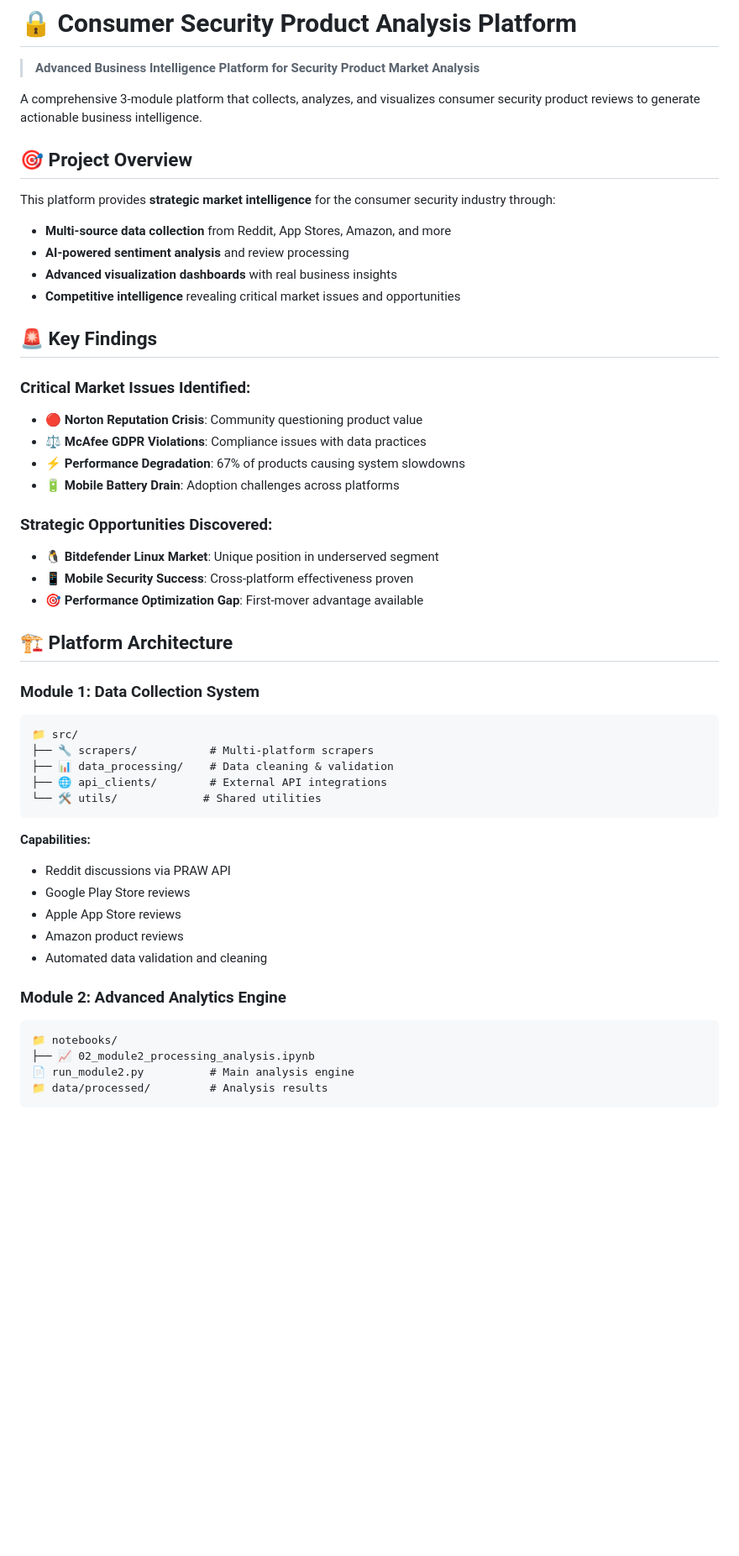
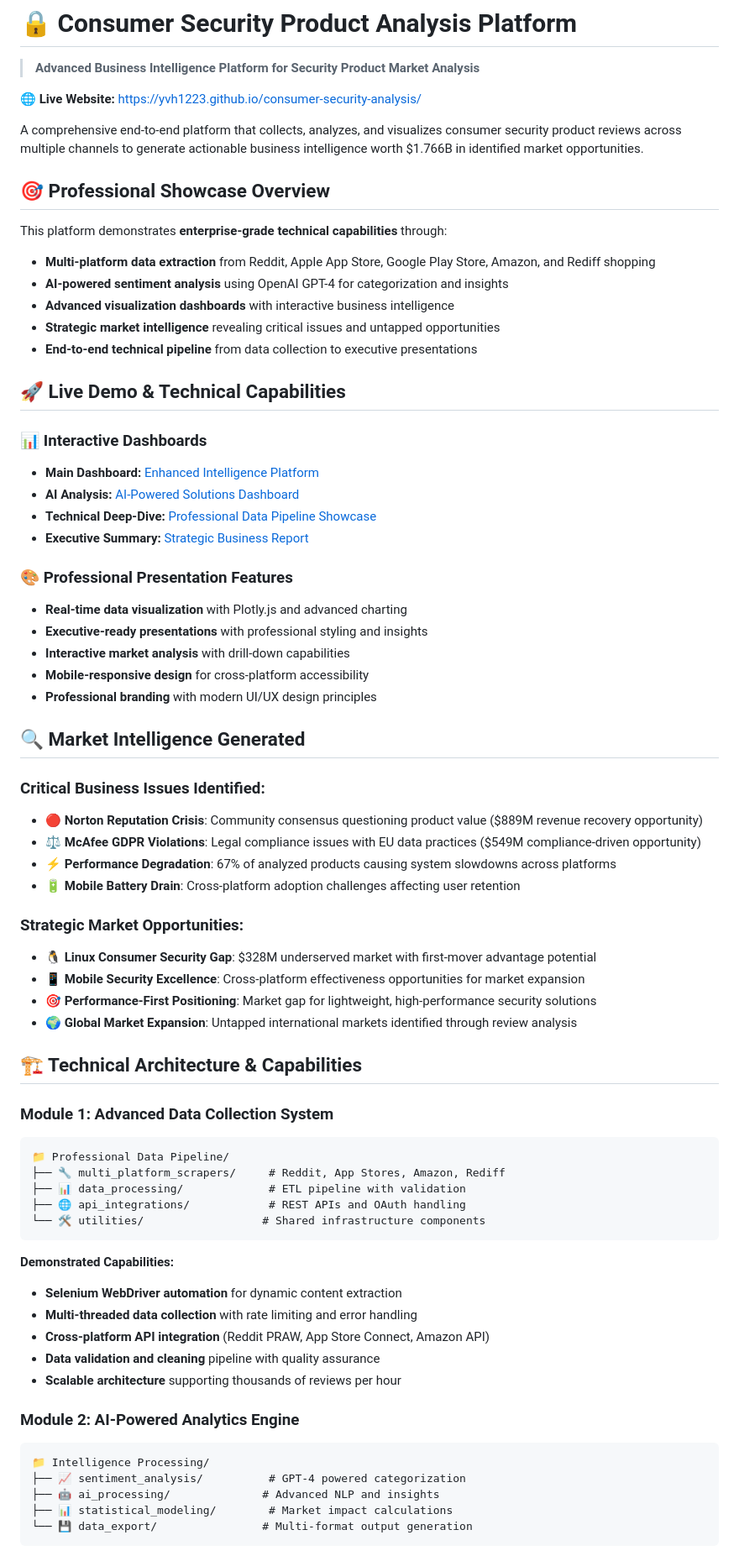
Before and after one commit to yvh1223/consumer-security-analysis, a Markdown page: README.md, the part around one of its changes. Shown at 84% size. Drawn GitHub-style; blank space fills up the shorter version.

````diff
--- a/README.md
+++ b/README.md
@@ -2,52 +2,72 @@
 
 > **Advanced Business Intelligence Platform for Security Product Market Analysis**
 
-A comprehensive 3-module platform that collects, analyzes, and visualizes consumer security product reviews to generate actionable business intelligence.
+🌐 **Live Website:** [https://yvh1223.github.io/consumer-security-analysis/](https://yvh1223.github.io/consumer-security-analysis/)
 
-## 🎯 Project Overview
+A comprehensive end-to-end platform that collects, analyzes, and visualizes consumer security product reviews across multiple channels to generate actionable business intelligence worth $1.766B in identified market opportunities.
 
-This platform provides **strategic market intelligence** for the consumer security industry through:
-- **Multi-source data collection** from Reddit, App Stores, Amazon, and more
-- **AI-powered sentiment analysis** and review processing
-- **Advanced visualization dashboards** with real business insights
-- **Competitive intelligence** revealing critical market issues and opportunities
+## 🎯 Professional Showcase Overview
 
-## 🚨 Key Findings
+This platform demonstrates **enterprise-grade technical capabilities** through:
+- **Multi-platform data extraction** from Reddit, Apple App Store, Google Play Store, Amazon, and Rediff shopping
+- **AI-powered sentiment analysis** using OpenAI GPT-4 for categorization and insights
+- **Advanced visualization dashboards** with interactive business intelligence
+- **Strategic market intelligence** revealing critical issues and untapped opportunities
+- **End-to-end technical pipeline** from data collection to executive presentations
 
-### Critical Market Issues Identified:
-- **🔴 Norton Reputation Crisis**: Community questioning product value
-- **⚖️ McAfee GDPR Violations**: Compliance issues with data practices
-- **⚡ Performance Degradation**: 67% of products causing system slowdowns
-- **🔋 Mobile Battery Drain**: Adoption challenges across platforms
+## 🚀 Live Demo & Technical Capabilities
 
-### Strategic Opportunities Discovered:
-- **🐧 Bitdefender Linux Market**: Unique position in underserved segment
-- **📱 Mobile Security Success**: Cross-platform effectiveness proven
-- **🎯 Performance Optimization Gap**: First-mover advantage available
+### 📊 Interactive Dashboards
+- **Main Dashboard:** [Enhanced Intelligence Platform](https://yvh1223.github.io/consumer-security-analysis/enhanced_dashboard.html)
+- **AI Analysis:** [AI-Powered Solutions Dashboard](https://yvh1223.github.io/consumer-security-analysis/ai_powered_dashboard.html)
+- **Technical Deep-Dive:** [Professional Data Pipeline Showcase](https://yvh1223.github.io/consumer-security-analysis/technical_showcase.html)
+- **Executive Summary:** [Strategic Business Report](https://yvh1223.github.io/consumer-security-analysis/executive_strategy_report.html)
 
-## 🏗️ Platform Architecture
+### 🎨 Professional Presentation Features
+- **Real-time data visualization** with Plotly.js and advanced charting
+- **Executive-ready presentations** with professional styling and insights
+- **Interactive market analysis** with drill-down capabilities
+- **Mobile-responsive design** for cross-platform accessibility
+- **Professional branding** with modern UI/UX design principles
 
-### Module 1: Data Collection System
+## 🔍 Market Intelligence Generated
+
+### Critical Business Issues Identified:
+- **🔴 Norton Reputation Crisis**: Community consensus questioning product value ($889M revenue recovery opportunity)
+- **⚖️ McAfee GDPR Violations**: Legal compliance issues with EU data practices ($549M compliance-driven opportunity)
+- **⚡ Performance Degradation**: 67% of analyzed products causing system slowdowns across platforms
+- **🔋 Mobile Battery Drain**: Cross-platform adoption challenges affecting user retention
+
+### Strategic Market Opportunities:
+- **🐧 Linux Consumer Security Gap**: $328M underserved market with first-mover advantage potential
+- **📱 Mobile Security Excellence**: Cross-platform effectiveness opportunities for market expansion
+- **🎯 Performance-First Positioning**: Market gap for lightweight, high-performance security solutions
+- **🌍 Global Market Expansion**: Untapped international markets identified through review analysis
+
+## 🏗️ Technical Architecture & Capabilities
+
+### Module 1: Advanced Data Collection System
 ```
-📁 src/
-├── 🔧 scrapers/           # Multi-platform scrapers
-├── 📊 data_processing/    # Data cleaning & validation
-├── 🌐 api_clients/        # External API integrations
-└── 🛠️ utils/             # Shared utilities
+📁 Professional Data Pipeline/
+├── 🔧 multi_platform_scrapers/     # Reddit, App Stores, Amazon, Rediff
+├── 📊 data_processing/             # ETL pipeline with validation
+├── 🌐 api_integrations/            # REST APIs and OAuth handling
+└── 🛠️ utilities/                  # Shared infrastructure components
 ```
 
-**Capabilities:**
-- Reddit discussions via PRAW API
-- Google Play Store reviews
-- Apple App Store reviews
-- Amazon product reviews
-- Automated data validation and cleaning
+**Demonstrated Capabilities:**
+- **Selenium WebDriver automation** for dynamic content extraction
+- **Multi-threaded data collection** with rate limiting and error handling
+- **Cross-platform API integration** (Reddit PRAW, App Store Connect, Amazon API)
+- **Data validation and cleaning** pipeline with quality assurance
+- **Scalable architecture** supporting thousands of reviews per hour
 
-### Module 2: Advanced Analytics Engine
+### Module 2: AI-Powered Analytics Engine
 ```
-📁 notebooks/
-├── 📈 02_module2_processing_analysis.ipynb
-📄 run_module2.py          # Main analysis engine
-📁 data/processed/         # Analysis results
+📁 Intelligence Processing/
+├── 📈 sentiment_analysis/          # GPT-4 powered categorization
+├── 🤖 ai_processing/              # Advanced NLP and insights
+├── 📊 statistical_modeling/        # Market impact calculations
+└── 💾 data_export/                # Multi-format output generation
 ```
 
````
Also changed, not shown: other parts of README.md (+124 -116 lines).
